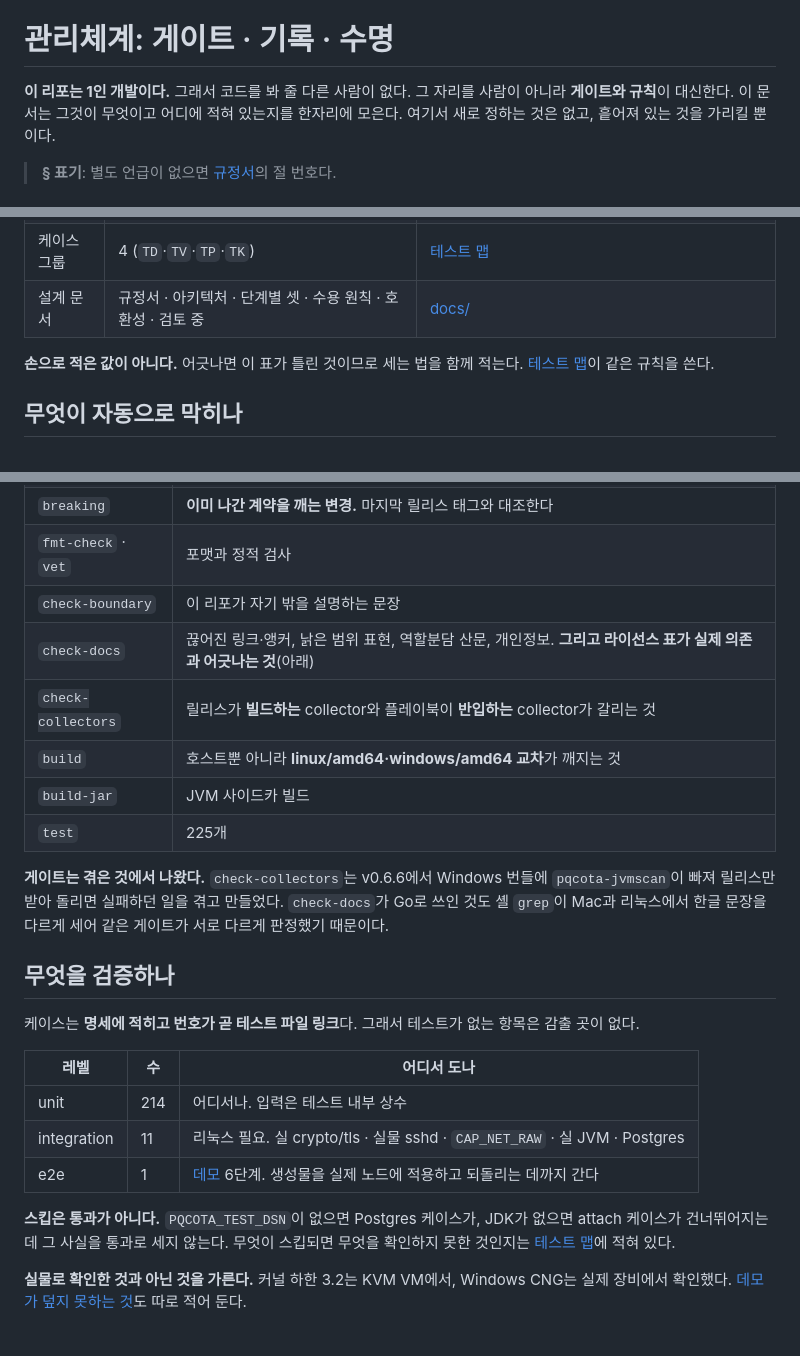
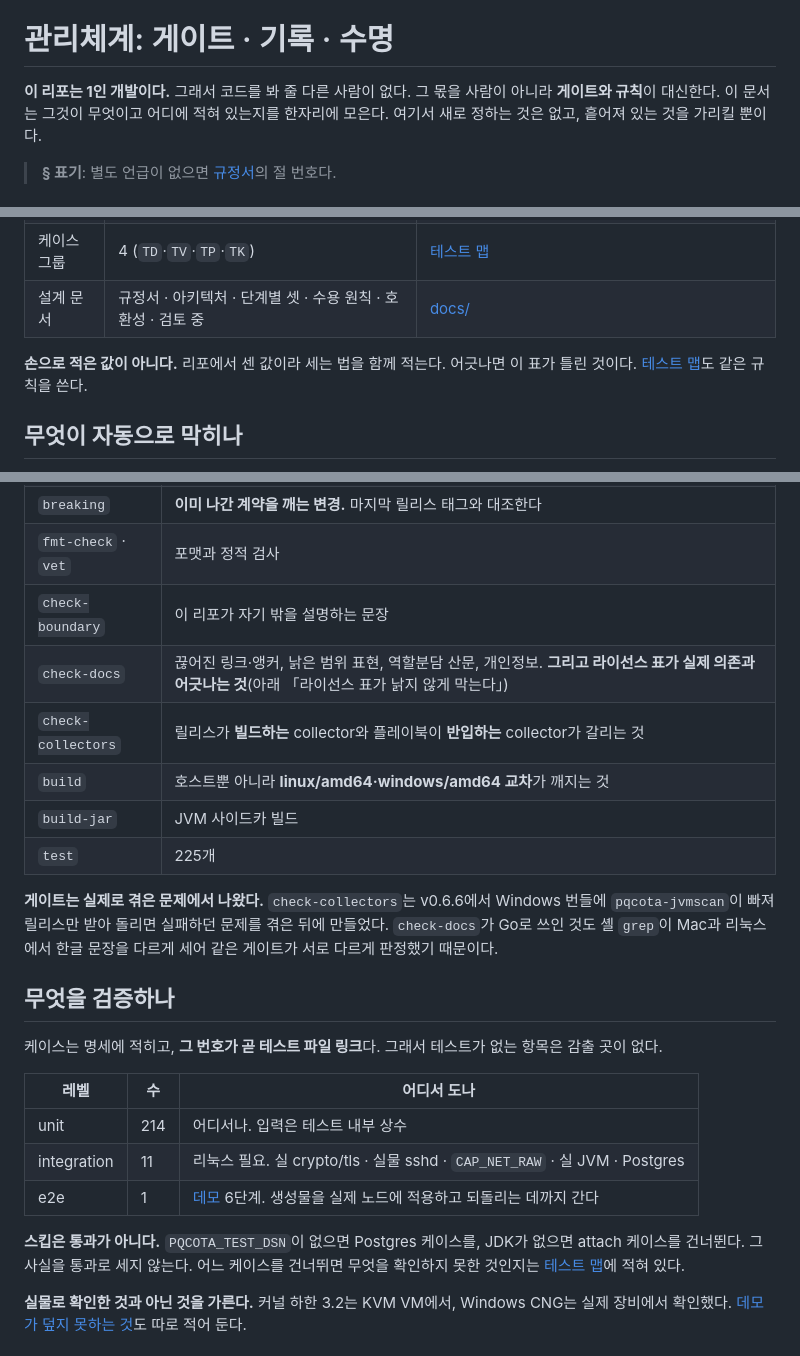
Before and after one commit to randyinthedev-hash/pqcota, a Markdown page: docs/governance.md, 3 parts joined by grey strips. Rendered like a GitHub page.

```diff
--- a/docs/governance.md
+++ b/docs/governance.md
@@ -2,7 +2,7 @@
 
 # 관리체계: 게이트 · 기록 · 수명
 
-**이 리포는 1인 개발이다.** 그래서 코드를 봐 줄 다른 사람이 없다. 그 자리를 사람이 아니라
+**이 리포는 1인 개발이다.** 그래서 코드를 봐 줄 다른 사람이 없다. 그 몫을 사람이 아니라
 **게이트와 규칙**이 대신한다. 이 문서는 그것이 무엇이고 어디에 적혀 있는지를 한자리에 모은다.
 여기서 새로 정하는 것은 없고, 흩어져 있는 것을 가리킬 뿐이다.
 
@@ -19,8 +19,8 @@
 | 케이스 그룹 | 4 (`TD`·`TV`·`TP`·`TK`) | [테스트 맵](test-map.md) |
 | 설계 문서 | 규정서 · 아키텍처 · 단계별 셋 · 수용 원칙 · 호환성 · 검토 중 | [docs/](README.md) |
 
-**손으로 적은 값이 아니다.** 어긋나면 이 표가 틀린 것이므로 세는 법을 함께 적는다. [테스트 맵](test-map.md)이
-같은 규칙을 쓴다.
+**손으로 적은 값이 아니다.** 리포에서 센 값이라 세는 법을 함께 적는다. 어긋나면 이 표가 틀린
+것이다. [테스트 맵](test-map.md)도 같은 규칙을 쓴다.
 
 ## 무엇이 자동으로 막히나
 
@@ -34,19 +34,19 @@
 | `breaking` | **이미 나간 계약을 깨는 변경.** 마지막 릴리스 태그와 대조한다 |
 | `fmt-check` · `vet` | 포맷과 정적 검사 |
 | `check-boundary` | 이 리포가 자기 밖을 설명하는 문장 |
-| `check-docs` | 끊어진 링크·앵커, 낡은 범위 표현, 역할분담 산문, 개인정보. **그리고 라이선스 표가 실제 의존과 어긋나는 것**(아래) |
+| `check-docs` | 끊어진 링크·앵커, 낡은 범위 표현, 역할분담 산문, 개인정보. **그리고 라이선스 표가 실제 의존과 어긋나는 것**(아래 「라이선스 표가 낡지 않게 막는다」) |
 | `check-collectors` | 릴리스가 **빌드하는** collector와 플레이북이 **반입하는** collector가 갈리는 것 |
 | `build` | 호스트뿐 아니라 **linux/amd64·windows/amd64 교차**가 깨지는 것 |
 | `build-jar` | JVM 사이드카 빌드 |
 | `test` | 225개 |
 
-**게이트는 겪은 것에서 나왔다.** `check-collectors`는 v0.6.6에서 Windows 번들에 `pqcota-jvmscan`이
-빠져 릴리스만 받아 돌리면 실패하던 일을 겪고 만들었다. `check-docs`가 Go로 쓰인 것도 셸 `grep`이
+**게이트는 실제로 겪은 문제에서 나왔다.** `check-collectors`는 v0.6.6에서 Windows 번들에
+`pqcota-jvmscan`이 빠져 릴리스만 받아 돌리면 실패하던 문제를 겪은 뒤에 만들었다. `check-docs`가 Go로 쓰인 것도 셸 `grep`이
 Mac과 리눅스에서 한글 문장을 다르게 세어 같은 게이트가 서로 다르게 판정했기 때문이다.
 
 ## 무엇을 검증하나
 
-케이스는 **명세에 적히고 번호가 곧 테스트 파일 링크**다. 그래서 테스트가 없는 항목은 감출 곳이 없다.
+케이스는 명세에 적히고, **그 번호가 곧 테스트 파일 링크**다. 그래서 테스트가 없는 항목은 감출 곳이 없다.
 
 | 레벨 | 수 | 어디서 도나 |
 |---|---|---|
@@ -54,9 +54,9 @@ Mac과 리눅스에서 한글 문장을 다르게 세어 같은 게이트가 서
 | integration | 11 | 리눅스 필요. 실 crypto/tls · 실물 sshd · `CAP_NET_RAW` · 실 JVM · Postgres |
 | e2e | 1 | [데모](../demo/README.md) 6단계. 생성물을 실제 노드에 적용하고 되돌리는 데까지 간다 |
 
-**스킵은 통과가 아니다.** `PQCOTA_TEST_DSN`이 없으면 Postgres 케이스가, JDK가 없으면 attach 케이스가
-건너뛰어지는데 그 사실을 통과로 세지 않는다. 무엇이 스킵되면 무엇을 확인하지 못한 것인지는
-[테스트 맵](test-map.md)에 적혀 있다.
+**스킵은 통과가 아니다.** `PQCOTA_TEST_DSN`이 없으면 Postgres 케이스를, JDK가 없으면 attach
+케이스를 건너뛴다. 그 사실을 통과로 세지 않는다. 어느 케이스를 건너뛰면 무엇을 확인하지 못한
+것인지는 [테스트 맵](test-map.md)에 적혀 있다.
 
 **실물로 확인한 것과 아닌 것을 가른다.** 커널 하한 3.2는 KVM VM에서, Windows CNG는 실제 장비에서
 확인했다. [데모가 덮지 못하는 것](../demo/integration-verification.md)도 따로 적어 둔다.
```
Also changed, not shown: other parts of docs/governance.md (+14 -13 lines), RELEASE_NOTES.md (+3 -5 lines), docs/under-review.md (+7 -7 lines).
